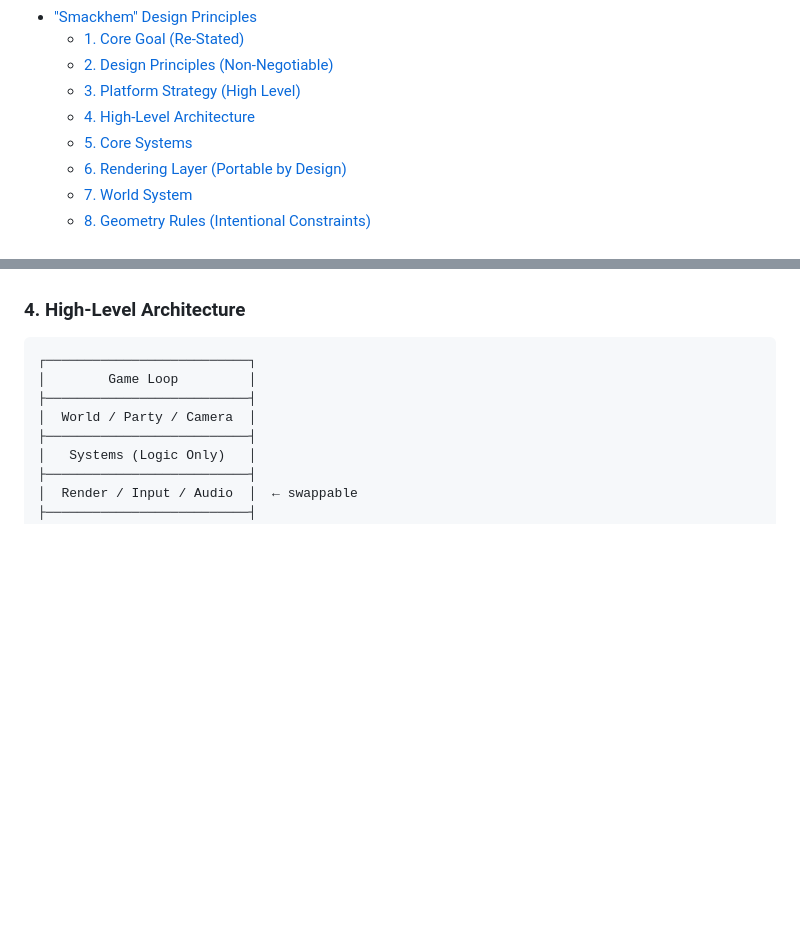
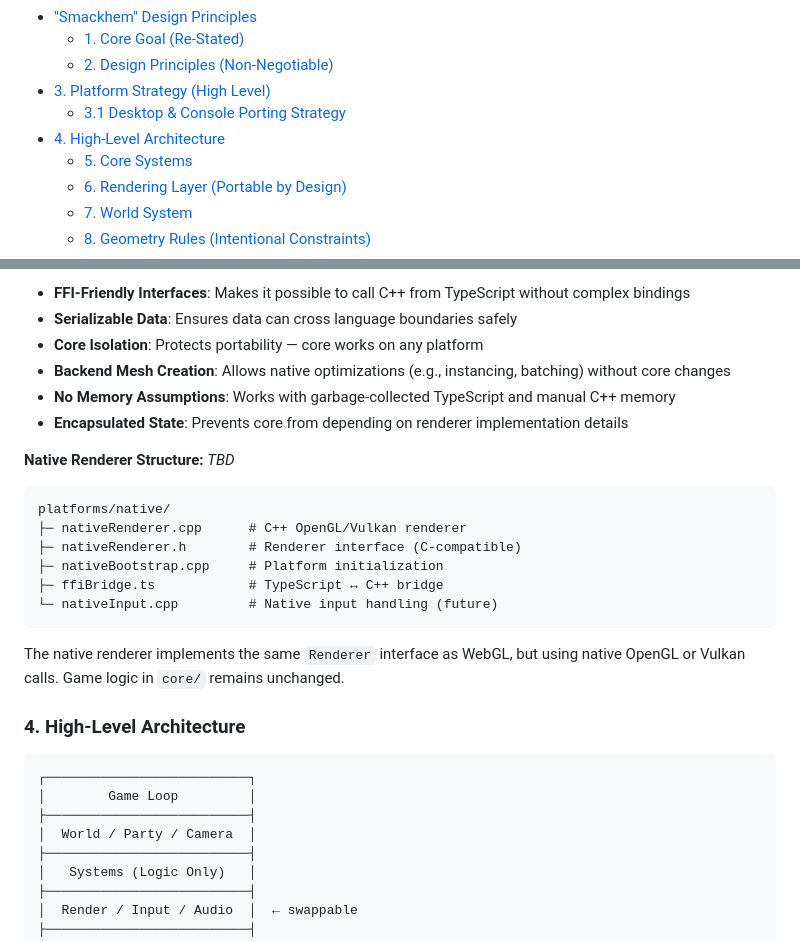
Before and after one commit to ClarkGH/smackhem, a Markdown page: DESIGN.md, 2 parts joined by grey strips. Rendered like a GitHub page; blank space fills up the shorter version.

Commit message:
Add technical constraints and stipulations for porting strategy

````diff
--- a/DESIGN.md
+++ b/DESIGN.md
@@ -26,8 +26,9 @@
 - ["Smackhem" Design Principles](#smackhem-design-principles)
   - [1. Core Goal (Re-Stated)](#1-core-goal-re-stated)
   - [2. Design Principles (Non-Negotiable)](#2-design-principles-non-negotiable)
-  - [3. Platform Strategy (High Level)](#3-platform-strategy-high-level)
-  - [4. High-Level Architecture](#4-high-level-architecture)
+- [3. Platform Strategy (High Level)](#3-platform-strategy-high-level)
+  - [3.1 Desktop & Console Porting Strategy](#31-desktop--console-porting-strategy)
+- [4. High-Level Architecture](#4-high-level-architecture)
   - [5. Core Systems](#5-core-systems)
   - [6. Rendering Layer (Portable by Design)](#6-rendering-layer-portable-by-design)
   - [7. World System](#7-world-system)
@@ -432,3 +507,23 @@ The game should not know or care what GPU or input device exists.
+- **FFI-Friendly Interfaces**: Makes it possible to call C++ from TypeScript without complex bindings
+- **Serializable Data**: Ensures data can cross language boundaries safely
+- **Core Isolation**: Protects portability — core works on any platform
+- **Backend Mesh Creation**: Allows native optimizations (e.g., instancing, batching) without core changes
+- **No Memory Assumptions**: Works with garbage-collected TypeScript and manual C++ memory
+- **Encapsulated State**: Prevents core from depending on renderer implementation details
+
+**Native Renderer Structure:**
+*TBD*
+
+```text
+platforms/native/
+├─ nativeRenderer.cpp      # C++ OpenGL/Vulkan renderer
+├─ nativeRenderer.h        # Renderer interface (C-compatible)
+├─ nativeBootstrap.cpp     # Platform initialization
+├─ ffiBridge.ts            # TypeScript ↔ C++ bridge
+└─ nativeInput.cpp         # Native input handling (future)
+```
+
+The native renderer implements the same `Renderer` interface as WebGL, but using native OpenGL or Vulkan calls. Game logic in `core/` remains unchanged.
 
 ### 4. High-Level Architecture
 
````
Also changed, not shown: other parts of DESIGN.md (+74 -0 lines).
